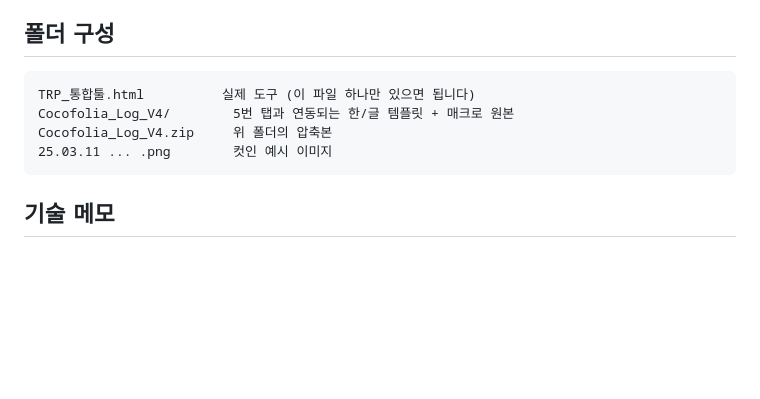
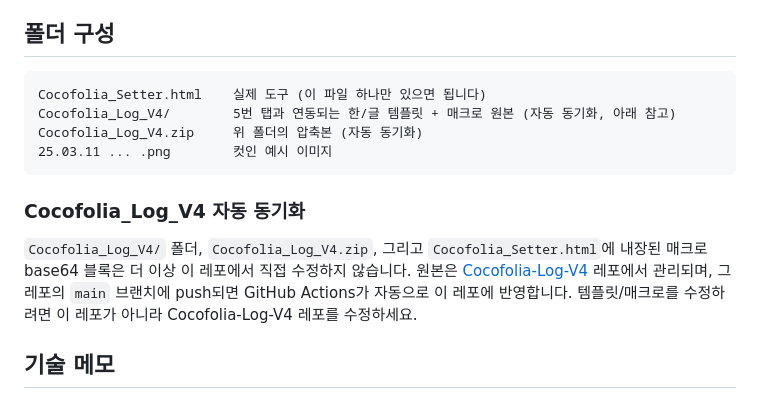
Before and after one commit to G909G09/Cocofolia-Setter, a Markdown page: README.md, the part around the change. Rendered like a GitHub page; blank space fills up the shorter version.

Commit message:
Document Cocofolia_Log_V4 auto-sync from Cocofolia-Log-V4 repo

````diff
--- a/README.md
+++ b/README.md
@@ -43,11 +43,19 @@ GIF ↔ APNG를 양방향으로 변환합니다. GIF를 올리면 APNG(무손실
 ## 폴더 구성
 
 ```
-TRP_통합툴.html          실제 도구 (이 파일 하나만 있으면 됩니다)
-Cocofolia_Log_V4/        5번 탭과 연동되는 한/글 템플릿 + 매크로 원본
-Cocofolia_Log_V4.zip     위 폴더의 압축본
+Cocofolia_Setter.html    실제 도구 (이 파일 하나만 있으면 됩니다)
+Cocofolia_Log_V4/        5번 탭과 연동되는 한/글 템플릿 + 매크로 원본 (자동 동기화, 아래 참고)
+Cocofolia_Log_V4.zip     위 폴더의 압축본 (자동 동기화)
 25.03.11 ... .png        컷인 예시 이미지
 ```
+
+### Cocofolia_Log_V4 자동 동기화
+
+`Cocofolia_Log_V4/` 폴더, `Cocofolia_Log_V4.zip`, 그리고 `Cocofolia_Setter.html`에 내장된 매크로 base64 블록은
+더 이상 이 레포에서 직접 수정하지 않습니다. 원본은
+[Cocofolia-Log-V4](https://github.com/G909G09/Cocofolia-Log-V4) 레포에서 관리되며,
+그 레포의 `main` 브랜치에 push되면 GitHub Actions가 자동으로 이 레포에 반영합니다.
+템플릿/매크로를 수정하려면 이 레포가 아니라 Cocofolia-Log-V4 레포를 수정하세요.
 
 ## 기술 메모
 
````
Also changed, not shown: Cocofolia_Log_V4/SOURCE.md (added, +6 -0 lines).
